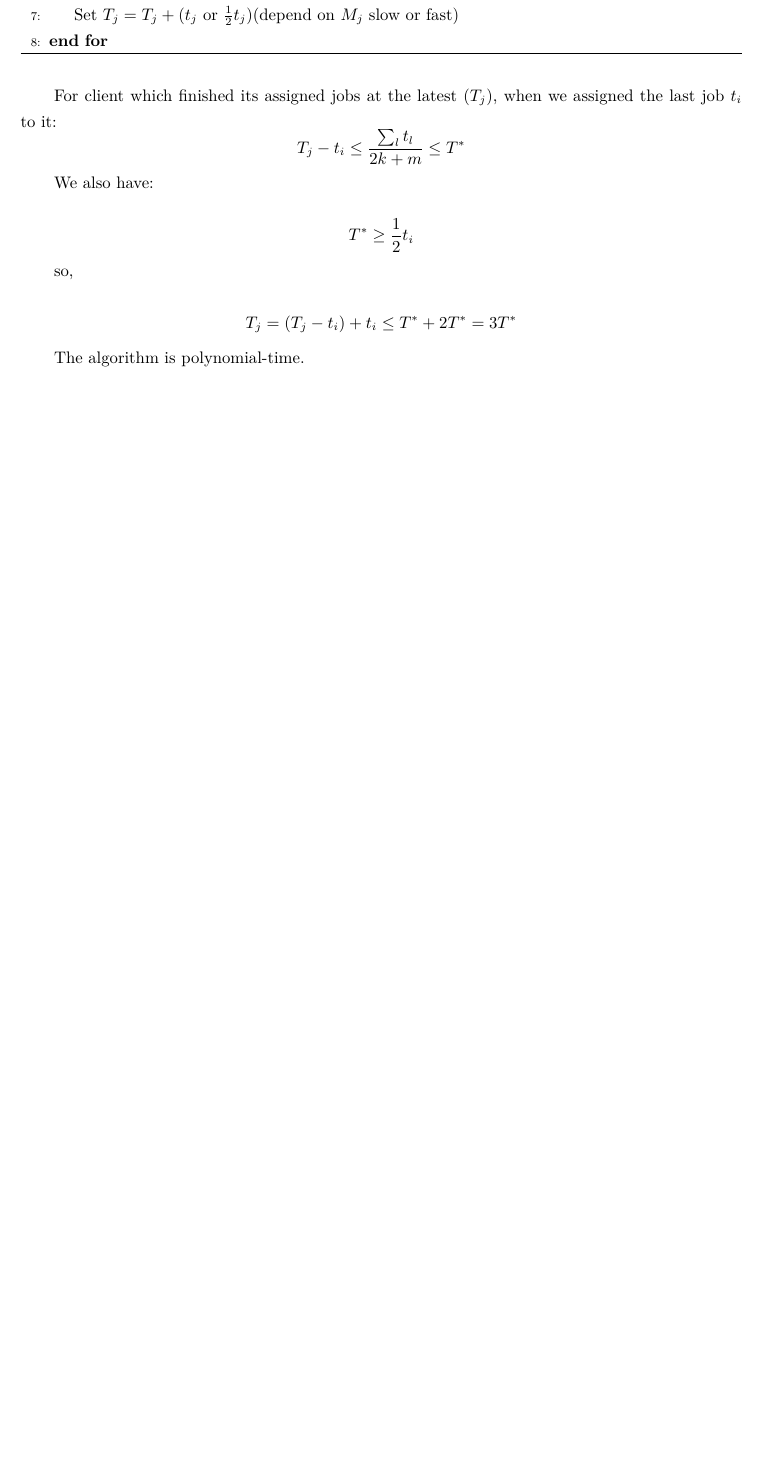
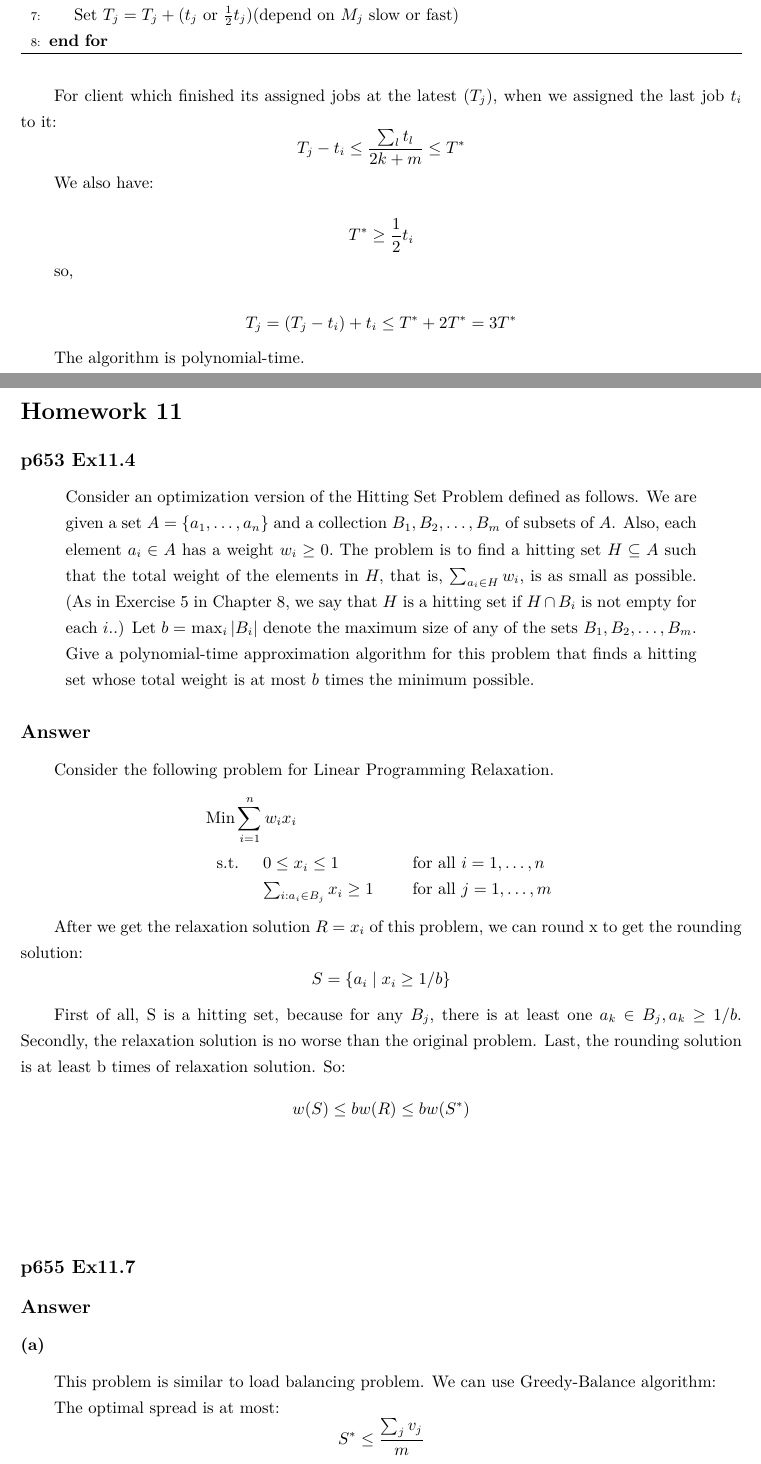
Before and after one commit to superEason/Homework, a LaTeX document (main.tex): part of page 34 of 34 before the commit and two parts of pages 34 and 35 of 37 after it, the two joined at a grey line, cut so that both start at the same text, the shorter picture padded with empty space. Compiled offline with XeLaTeX.

Commit message:
homework11

```diff
--- a/main.tex
+++ b/main.tex
@@ -1165,3 +1165,43 @@ $$
 $$
 
 The algorithm is polynomial-time.
+
+
+
+\newpage
+\section*{Homework 11}
+\subsection*{p653 Ex11.4}
+\begin{adjustwidth}{1cm}{1cm}
+	Consider an optimization version of the Hitting Set Problem defined as follows. We are given a set $A=\left\{a_{1}, \ldots, a_{n}\right\}$ and a collection $B_{1}, B_{2}, \ldots, B_{m}$ of subsets of $A$. Also, each element $a_{i} \in A$ has a weight $w_{i} \geq 0 .$ The problem is to find a hitting set $H \subseteq A$ such that the total weight of the elements in $H,$ that is, $\sum_{a_{i} \in H} w_{i},$ is as small as possible. (As in Exercise 5 in Chapter $8,$ we say that $H$ is a hitting set if $H \cap B_{i}$ is not empty for each $i .$.) Let $b=$ $\max _{i}\left|B_{i}\right|$ denote the maximum size of any of the sets $B_{1}, B_{2}, \ldots, B_{m} .$ Give a polynomial-time approximation algorithm for this problem that finds
+	a hitting set whose total weight is at most $b$ times the minimum possible.
+\end{adjustwidth}
+
+\subsection*{Answer}
+Consider the following problem for Linear Programming Relaxation.
+$$
+	\begin{aligned}
+		 & \operatorname{Min} \sum_{i=1}^{n} w_{i} x_{i} \\
+		 & \begin{array}{l@{\quad}l@{\quad}l}
+			\text { s.t. } & 0 \leq x_{i} \leq 1                          & \text { for all } i=1, \ldots, n \\
+			               & \sum_{i: a_{i} \in B_{j}} x_{i} \geq 1 \quad &
+			\text { for all } j=1, \ldots, m                                                                 \\
+		\end{array}
+	\end{aligned}
+$$
+\par After we get the relaxation solution $R = {x_i}$ of this problem, we can round x to get the rounding solution:
+$$
+	S=\left\{a_{i} \mid x_{i} \geq 1 / b\right\}
+$$
+\par First of all, S is a hitting set, because for any $B_j$, there is at least one $a_k \in B_j, a_k \geq 1/b$. Secondly, the relaxation solution is no worse than the original problem. Last, the rounding solution is at least b times of relaxation solution. So:
+$$
+	w(S) \leq b w(R) \leq bw(S^*)
+$$
+
+\vspace*{2cm}
+
+
+
+\subsection*{p655 Ex11.7}
+\subsection*{Answer}
+\subsubsection*{(a)}
+This problem is similar to load balancing problem. We can use Greedy-Balance algorithm:
@@ -1167,0 +1222,5 @@ The algorithm is polynomial-time.
+\end{algorithm}
+\par
+The optimal spread is at most:
+$$
+	S^{*} \leq \frac{\sum_{j} v_{j}}{m}
```
Also changed, not shown: main.pdf, main.tex (51 more changed lines), 1 other file.
